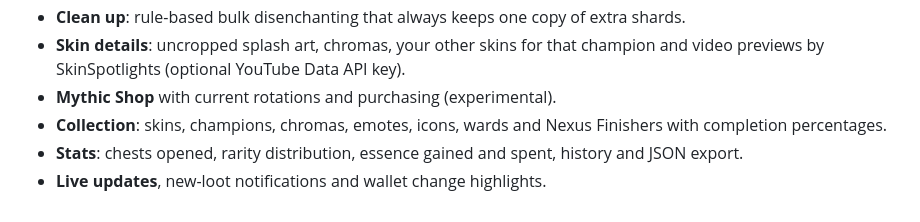
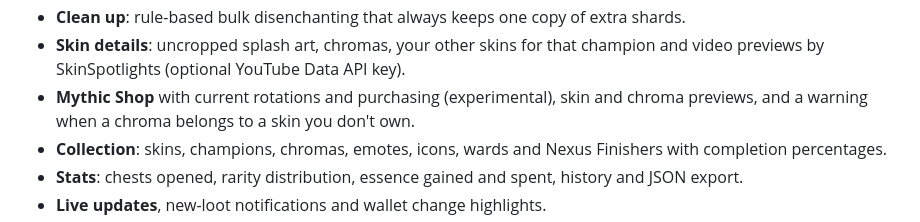
Before and after one commit to Viktoooooor/LootForge, a Markdown page: CHANGELOG.md, the part around the change. Drawn GitHub-style.

```diff
--- a/CHANGELOG.md
+++ b/CHANGELOG.md
@@ -28,7 +28,8 @@ First public release.
   extra shards.
 - **Skin details**: uncropped splash art, chromas, your other skins for that
   champion and video previews by SkinSpotlights (optional YouTube Data API key).
-- **Mythic Shop** with current rotations and purchasing (experimental).
+- **Mythic Shop** with current rotations and purchasing (experimental), skin and
+  chroma previews, and a warning when a chroma belongs to a skin you don't own.
 - **Collection**: skins, champions, chromas, emotes, icons, wards and Nexus
   Finishers with completion percentages.
 - **Stats**: chests opened, rarity distribution, essence gained and spent,
```
Also changed, not shown: README.md (+9 -3 lines), docs/screenshots/mythic-shop.jpg (added), 4 other files.
